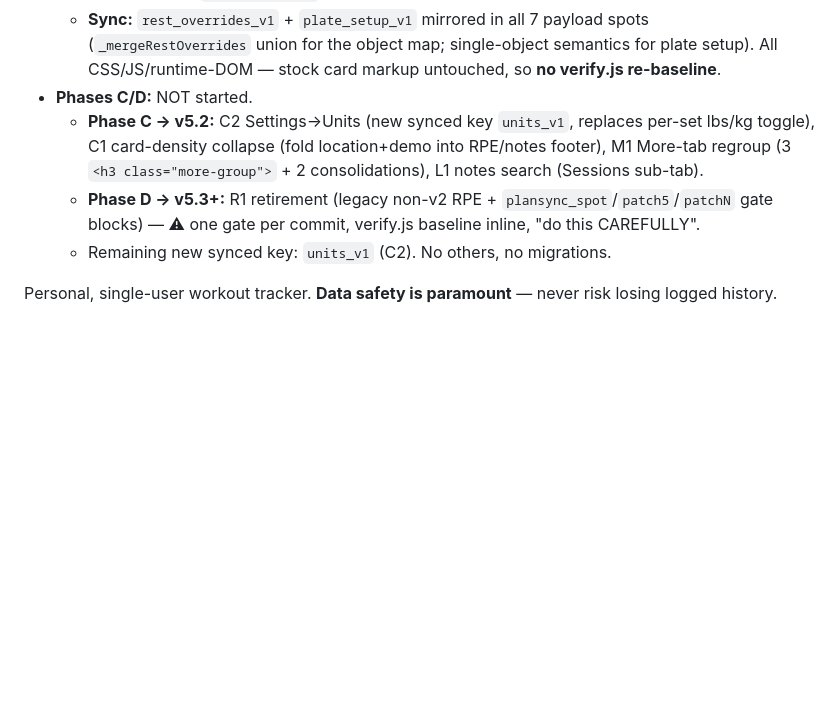
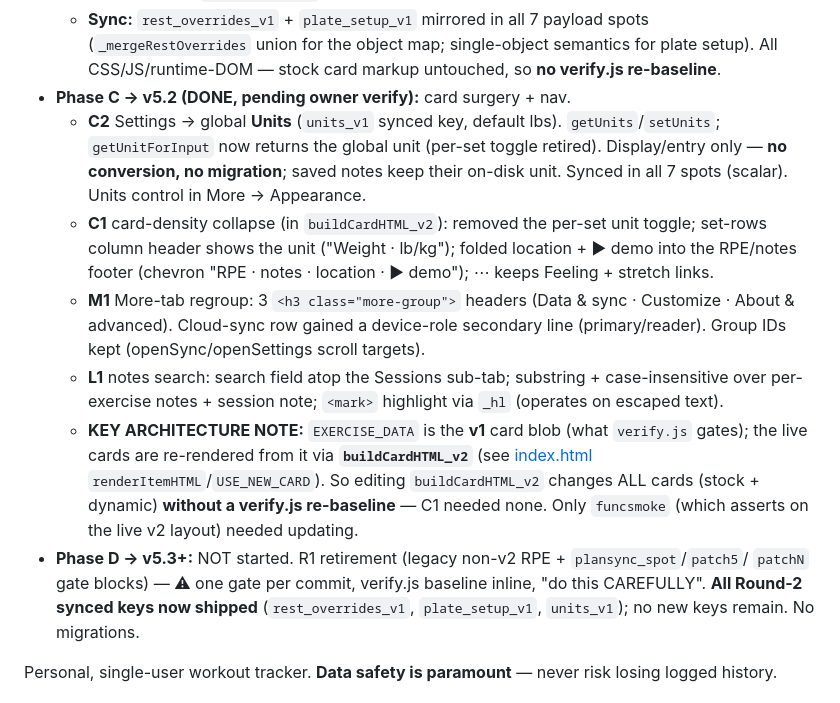
Before and after one commit to AirPengwn/gym-plan, a Markdown page: SESSION-HANDOFF.md, the part around one of its changes. GitHub-like rendering; blank space fills up the shorter version.

Commit message:
docs: SESSION-HANDOFF → v5.2, Phase C summary + architecture note
Record the v5.2 Phase C batch (C2 units / C1 card density / M1 More regroup /
L1 notes search), update README §1 status, and document the key architecture
fact: EXERCISE_DATA is the v1 blob verify.js gates, but live cards render via
buildCardHTML_v2 — so card-layout changes need no re-baseline. All three
Round-2 synced keys now shipped; only Phase D (R1 retirement) remains.

Co-Authored-By: Claude Opus 4.7 (1M context) <noreply@anthropic.com>

```diff
--- a/SESSION-HANDOFF.md
+++ b/SESSION-HANDOFF.md
@@ -53,13 +53,28 @@ retro), **L2** (Apple Health), **5.2** type-token sweep.
   - **Sync:** `rest_overrides_v1` + `plate_setup_v1` mirrored in all 7 payload spots
     (`_mergeRestOverrides` union for the object map; single-object semantics for plate setup).
     All CSS/JS/runtime-DOM — stock card markup untouched, so **no verify.js re-baseline**.
-- **Phases C/D:** NOT started.
-  - **Phase C → v5.2:** C2 Settings→Units (new synced key `units_v1`, replaces per-set lbs/kg
-    toggle), C1 card-density collapse (fold location+demo into RPE/notes footer), M1 More-tab
-    regroup (3 `<h3 class="more-group">` + 2 consolidations), L1 notes search (Sessions sub-tab).
-  - **Phase D → v5.3+:** R1 retirement (legacy non-v2 RPE + `plansync_spot`/`patch5`/`patchN`
-    gate blocks) — ⚠ one gate per commit, verify.js baseline inline, "do this CAREFULLY".
-  - Remaining new synced key: `units_v1` (C2). No others, no migrations.
+- **Phase C → v5.2 (DONE, pending owner verify):** card surgery + nav.
+  - **C2** Settings → global **Units** (`units_v1` synced key, default lbs). `getUnits`/`setUnits`;
+    `getUnitForInput` now returns the global unit (per-set toggle retired). Display/entry only —
+    **no conversion, no migration**; saved notes keep their on-disk unit. Synced in all 7 spots
+    (scalar). Units control in More → Appearance.
+  - **C1** card-density collapse (in `buildCardHTML_v2`): removed the per-set unit toggle; set-rows
+    column header shows the unit ("Weight · lb/kg"); folded location + ▶ demo into the RPE/notes
+    footer (chevron "RPE · notes · location · ▶ demo"); ⋯ keeps Feeling + stretch links.
+  - **M1** More-tab regroup: 3 `<h3 class="more-group">` headers (Data & sync · Customize · About
+    & advanced). Cloud-sync row gained a device-role secondary line (primary/reader). Group IDs
+    kept (openSync/openSettings scroll targets).
+  - **L1** notes search: search field atop the Sessions sub-tab; substring + case-insensitive over
+    per-exercise notes + session note; `<mark>` highlight via `_hl` (operates on escaped text).
+  - **KEY ARCHITECTURE NOTE:** `EXERCISE_DATA` is the **v1** card blob (what `verify.js` gates);
+    the live cards are re-rendered from it via **`buildCardHTML_v2`** (see [index.html](index.html)
+    `renderItemHTML`/`USE_NEW_CARD`). So editing `buildCardHTML_v2` changes ALL cards (stock +
+    dynamic) **without a verify.js re-baseline** — C1 needed none. Only `funcsmoke` (which asserts
+    on the live v2 layout) needed updating.
+- **Phase D → v5.3+:** NOT started. R1 retirement (legacy non-v2 RPE + `plansync_spot`/`patch5`/
+  `patchN` gate blocks) — ⚠ one gate per commit, verify.js baseline inline, "do this CAREFULLY".
+  **All Round-2 synced keys now shipped** (`rest_overrides_v1`, `plate_setup_v1`, `units_v1`); no
+  new keys remain. No migrations.
 
 Personal, single-user workout tracker. **Data safety is paramount** — never risk losing
 logged history.
```
Also changed, not shown: other parts of SESSION-HANDOFF.md (+1 -1 lines), design_handoff_v420_r2/README.md (+1 -1 lines).
